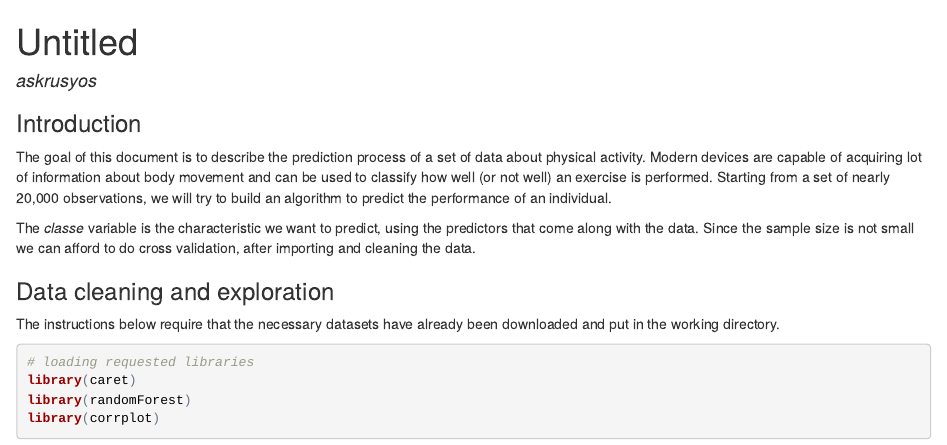
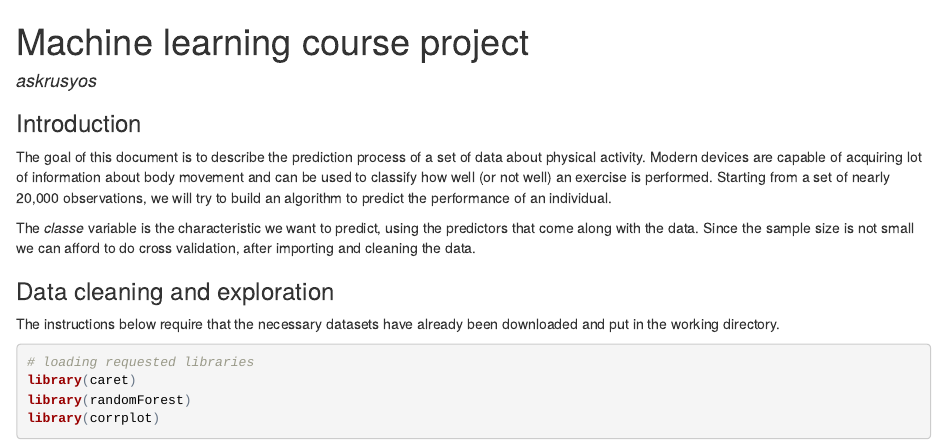
Before and after one commit to askrusyos/machine-learning, an R Markdown document (machine-learning.Rmd): the page in a window 1100 px wide, from its top. The pictures show the output file machine-learning.html that the author committed with the source, opened offline.

Commit message:
md and html files

```diff
--- a/machine-learning.Rmd
+++ b/machine-learning.Rmd
@@ -1,5 +1,5 @@
 ---
-title: "Untitled"
+title: "Machine learning course project"
 author: askrusyos
 output:
   html_document:
```
Also changed, not shown: machine-learning.html, machine-learning.md.
